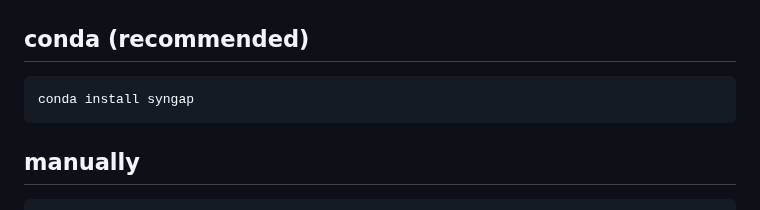
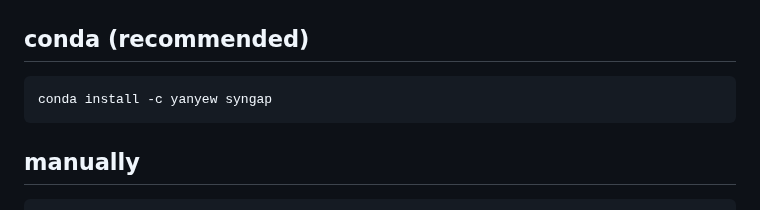
Before and after one commit to yanyew/SynGAP, a Markdown page: README.md, the part around the change. Drawn GitHub-style.

````diff
--- a/README.md
+++ b/README.md
@@ -11,7 +11,7 @@ Find source codes and documentation at [https://github.com/yanyew/SynGAP](https:
 <a name="YLr3p"></a>
 ## conda (recommended)
 ```
-conda install syngap
+conda install -c yanyew syngap
 ```
 <a name="lP3Sh"></a>
 ## manually
````
